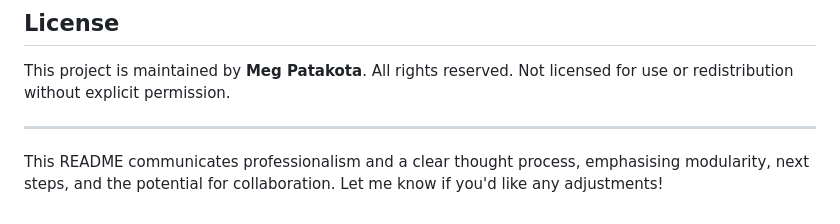
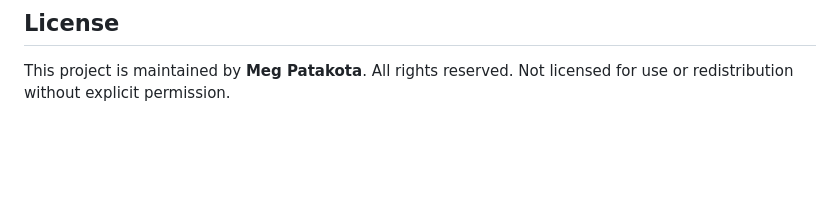
Before and after one commit to megpatakota/genai-recommendations, a Markdown page: README.md, the part around the change. GitHub-like rendering; blank space fills up the shorter version.

```diff
--- a/README.md
+++ b/README.md
@@ -174,7 +174,3 @@ I look forward to seeing how this project evolves with community input. Contact
 ## License
 
 This project is maintained by **Meg Patakota**. All rights reserved. Not licensed for use or redistribution without explicit permission.
-
----
-
-This README communicates professionalism and a clear thought process, emphasising modularity, next steps, and the potential for collaboration. Let me know if you'd like any adjustments!
```
